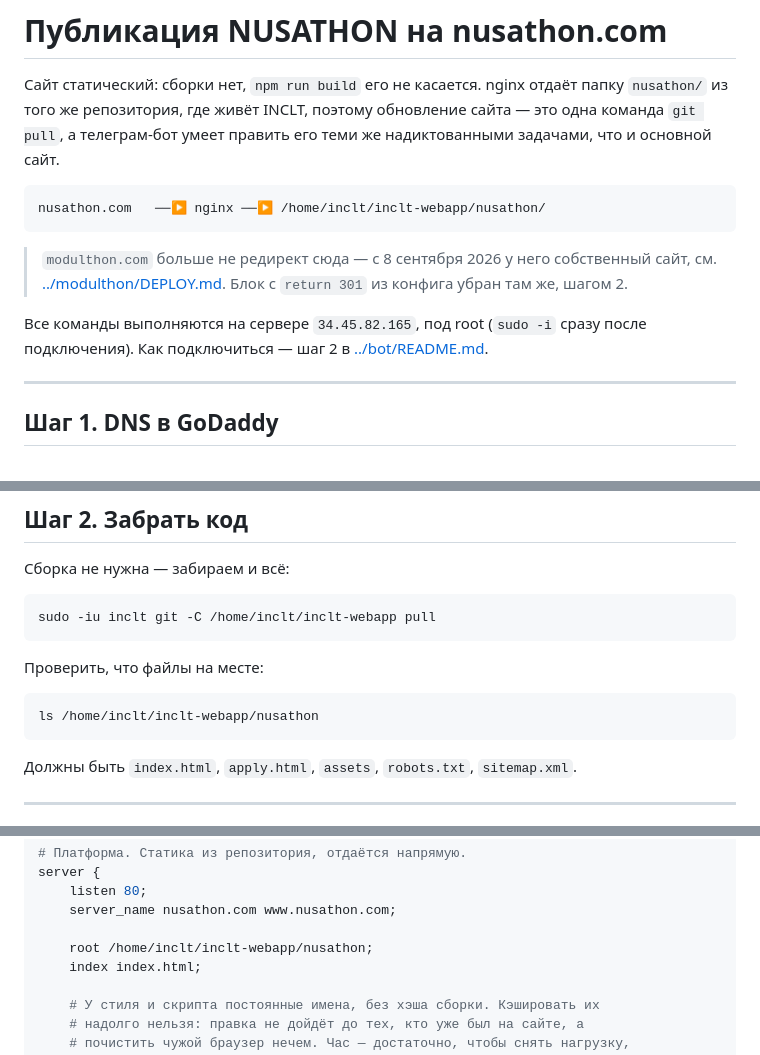
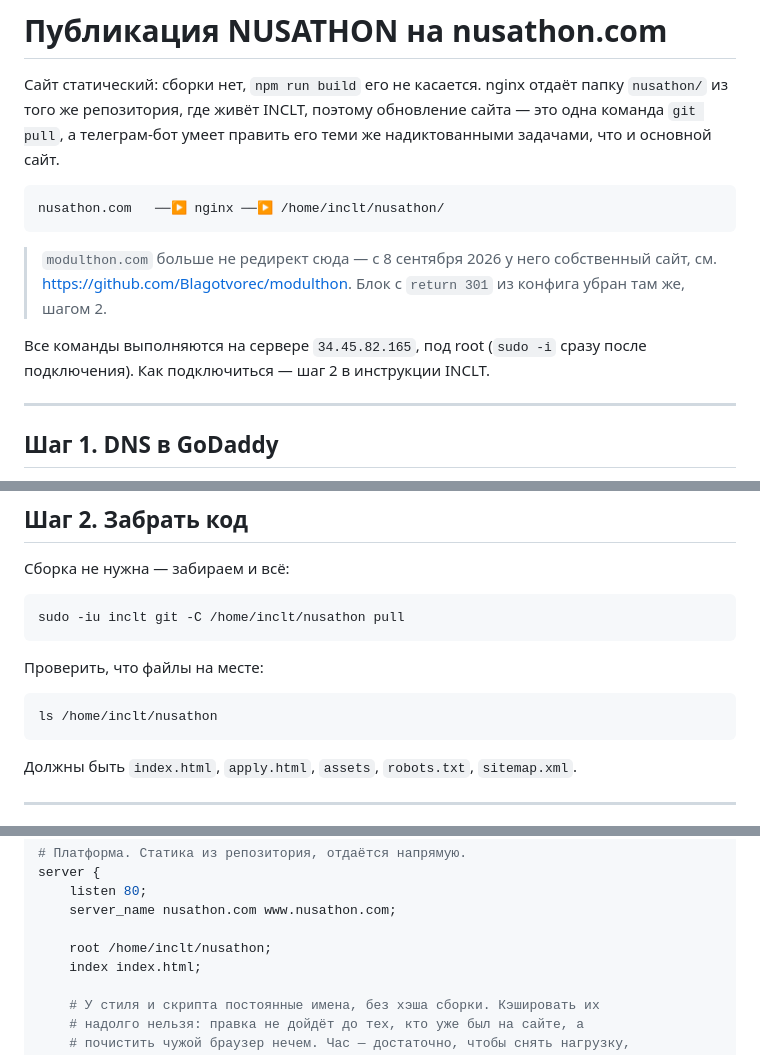
Before and after one commit to Blagotvorec/nusathon, a Markdown page: DEPLOY.md, 3 parts joined by grey strips. GitHub-like rendering.

Commit message:
Stand on our own checkout, not a folder inside the INCLT repo
The project has its own repository and its own domain now, so the deploy
paths point at /home/inclt/nusathon. Leaving them inside inclt-webapp would
give the server two copies of this site and let an edit land in the one
nginx is not serving.

Co-Authored-By: Claude Opus 5 <noreply@anthropic.com>

````diff
--- a/DEPLOY.md
+++ b/DEPLOY.md
@@ -6,16 +6,16 @@
 надиктованными задачами, что и основной сайт.
 
 ```
-nusathon.com   ──▶ nginx ──▶ /home/inclt/inclt-webapp/nusathon/
+nusathon.com   ──▶ nginx ──▶ /home/inclt/nusathon/
 ```
 
 > `modulthon.com` больше не редирект сюда — с 8 сентября 2026 у него
-> собственный сайт, см. [../modulthon/DEPLOY.md](../modulthon/DEPLOY.md).
+> собственный сайт, см. https://github.com/Blagotvorec/modulthon.
 > Блок с `return 301` из конфига убран там же, шагом 2.
 
 Все команды выполняются на сервере `34.45.82.165`, под root
 (`sudo -i` сразу после подключения). Как подключиться — шаг 2 в
-[../bot/README.md](../bot/README.md).
+инструкции INCLT.
 
 ---
 
@@ -65,13 +65,13 @@ Certbot выпускает сертификат, проверяя домен с
 Сборка не нужна — забираем и всё:
 
 ```bash
-sudo -iu inclt git -C /home/inclt/inclt-webapp pull
+sudo -iu inclt git -C /home/inclt/nusathon pull
 ```
 
 Проверить, что файлы на месте:
 
 ```bash
-ls /home/inclt/inclt-webapp/nusathon
+ls /home/inclt/nusathon
 ```
 
 Должны быть `index.html`, `apply.html`, `assets`, `robots.txt`,
@@ -93,7 +93,7 @@ server {
     listen 80;
     server_name nusathon.com www.nusathon.com;
 
-    root /home/inclt/inclt-webapp/nusathon;
+    root /home/inclt/nusathon;
     index index.html;
 
     # У стиля и скрипта постоянные имена, без хэша сборки. Кэшировать их
````
Also changed, not shown: other parts of DEPLOY.md (+1 -1 lines).
